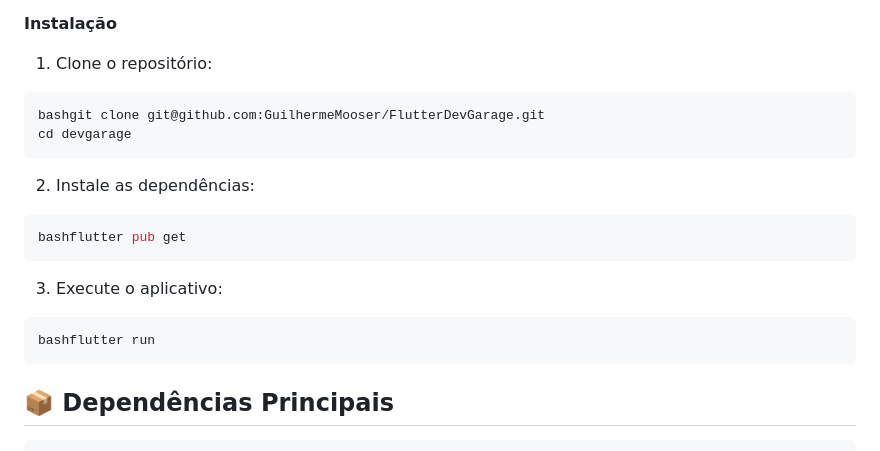
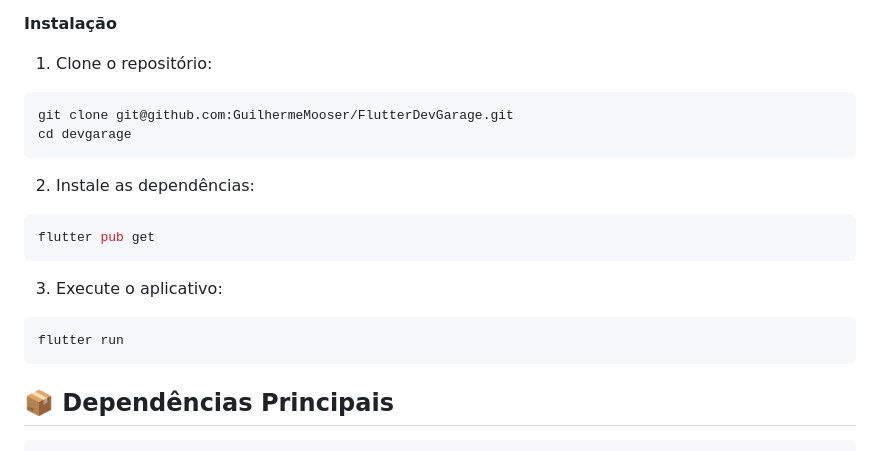
Before and after one commit to GuilhermeMooser/FlutterDevGarage, a Markdown page: README.md, the part around the change. GitHub-like rendering.

Commit message:
fix/ READ.ME fixing

````diff
--- a/README.md
+++ b/README.md
@@ -56,16 +56,16 @@ lib/
 
 1. Clone o repositório:
 ```bash
-bashgit clone git@github.com:GuilhermeMooser/FlutterDevGarage.git
+git clone git@github.com:GuilhermeMooser/FlutterDevGarage.git
 cd devgarage
 ```
 2. Instale as dependências:
 ```bash
-bashflutter pub get
+flutter pub get
 ```
 3. Execute o aplicativo:
 ```bash
-bashflutter run
+flutter run
 ```
 
 ## **📦 Dependências Principais**
````
